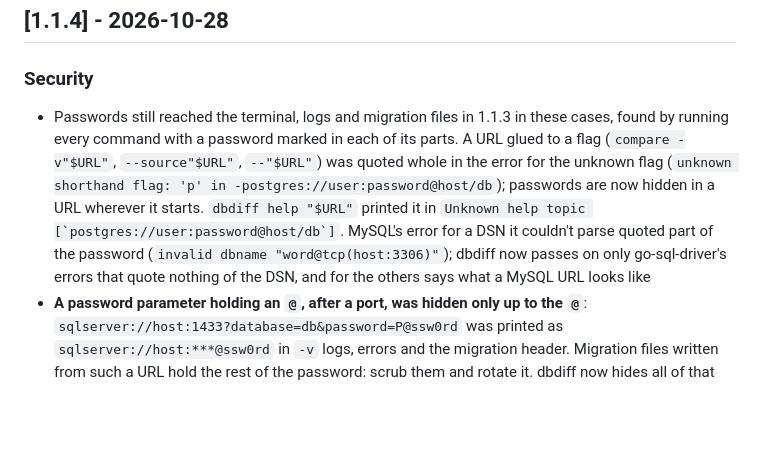
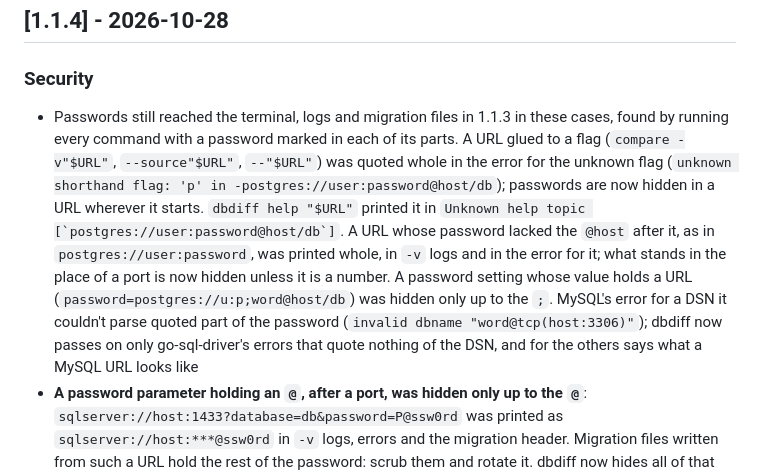
Before and after one commit to Meru143/dbdiff, a Markdown page: CHANGELOG.md, the part around the change. GitHub-like rendering; blank space fills up the shorter version.

Commit message:
docs: add the @-less URL and URL-valued setting fixes to the 1.1.4 notes

```diff
--- a/CHANGELOG.md
+++ b/CHANGELOG.md
@@ -9,7 +9,7 @@ The format is based on [Keep a Changelog](https://keepachangelog.com/en/1.0.0/).
 ## [1.1.4] - 2026-10-28
 
 ### Security
-- Passwords still reached the terminal, logs and migration files in 1.1.3 in these cases, found by running every command with a password marked in each of its parts. A URL glued to a flag (`compare -v"$URL"`, `--source"$URL"`, `--"$URL"`) was quoted whole in the error for the unknown flag (`unknown shorthand flag: 'p' in -postgres://user:password@host/db`); passwords are now hidden in a URL wherever it starts. `dbdiff help "$URL"` printed it in ``Unknown help topic [`postgres://user:password@host/db`]``. MySQL's error for a DSN it couldn't parse quoted part of the password (`invalid dbname "word@tcp(host:3306)"`); dbdiff now passes on only go-sql-driver's errors that quote nothing of the DSN, and for the others says what a MySQL URL looks like
+- Passwords still reached the terminal, logs and migration files in 1.1.3 in these cases, found by running every command with a password marked in each of its parts. A URL glued to a flag (`compare -v"$URL"`, `--source"$URL"`, `--"$URL"`) was quoted whole in the error for the unknown flag (`unknown shorthand flag: 'p' in -postgres://user:password@host/db`); passwords are now hidden in a URL wherever it starts. `dbdiff help "$URL"` printed it in ``Unknown help topic [`postgres://user:password@host/db`]``. A URL whose password lacked the `@host` after it, as in `postgres://user:password`, was printed whole, in `-v` logs and in the error for it; what stands in the place of a port is now hidden unless it is a number. A password setting whose value holds a URL (`password=postgres://u:p;word@host/db`) was hidden only up to the `;`. MySQL's error for a DSN it couldn't parse quoted part of the password (`invalid dbname "word@tcp(host:3306)"`); dbdiff now passes on only go-sql-driver's errors that quote nothing of the DSN, and for the others says what a MySQL URL looks like
 - **A password parameter holding an `@`, after a port, was hidden only up to the `@`**: `sqlserver://host:1433?database=db&password=P@ssw0rd` was printed as `sqlserver://host:***@ssw0rd` in `-v` logs, errors and the migration header. Migration files written from such a URL hold the rest of the password: scrub them and rotate it. dbdiff now hides all of that value, and refuses such a URL (see below)
 - **A password parameter holding a `;` was hidden only up to the `;`**: pgx reads `postgres://app@host/db?password=pass;word` as the password `pass;word`, which the `-v` logs and the migration header showed as `?password=***;word`. Migration files written from such a URL hold the rest of the password: scrub them and rotate it. In a URL, a parameter's value now runs to the next `&`, as the drivers read it
 - dbdiff refuses a URL whose driver would read part of the password as the user name, the host or the database, which the driver's errors quote: `postgres://user:/pass@host:5432/db` failed with ``failed to connect to `user=me database=pass@host:5432/db` ``. Such URLs are a PostgreSQL URL with `@` or `/` in its user name or password, a SQL Server URL with `/`, `?` or `#` there, a MySQL URL without `/database` after the address, and one with a password parameter holding an `@` like the one above. The error names the URL with its password hidden and says what to percent-encode or add. A PostgreSQL or SQL Server URL with another `@` after its host, as in `?application_name=a@b`, can be refused too: write that `@` as `%40`
```
